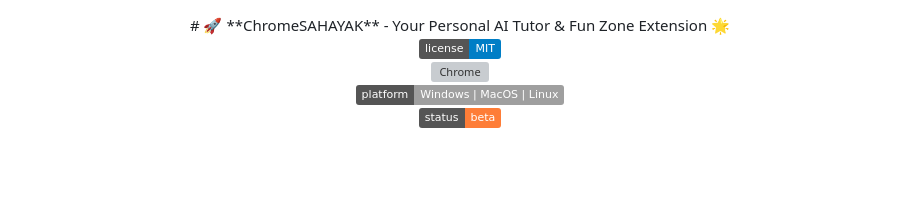
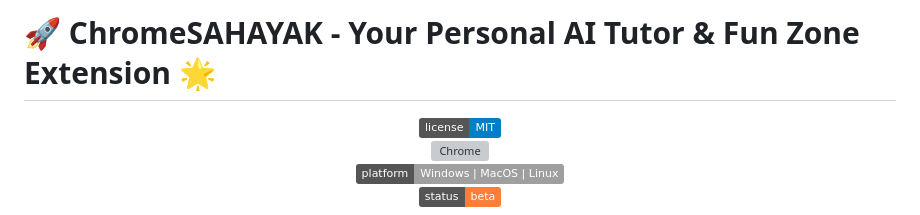
Before and after one commit to vinayak1729-web/Chrome-Sahayaka, a Markdown page: README.md, the part around the change. Rendered like a GitHub page; badges without logos; blank space fills up the shorter version; grey boxes are pictures that could not be loaded.

```diff
--- a/README.md
+++ b/README.md
@@ -1,6 +1,6 @@
+
+# 🚀 **ChromeSAHAYAK** - Your Personal AI Tutor & Fun Zone Extension 🌟
 <div align="center">
-# 🚀 **ChromeSAHAYAK** - Your Personal AI Tutor & Fun Zone Extension 🌟
-
 
 ![License](https://img.shields.io/badge/license-MIT-blue.svg)
 ![Chrome](https://img.shields.io/badge/Chrome--Dev%2FCanary-v128.0.6545.0%2B-green.svg)
```
